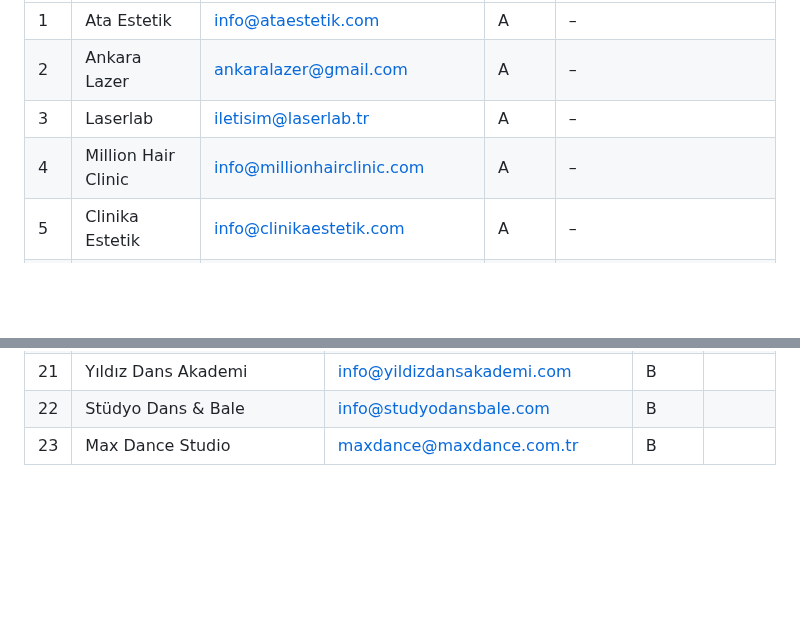
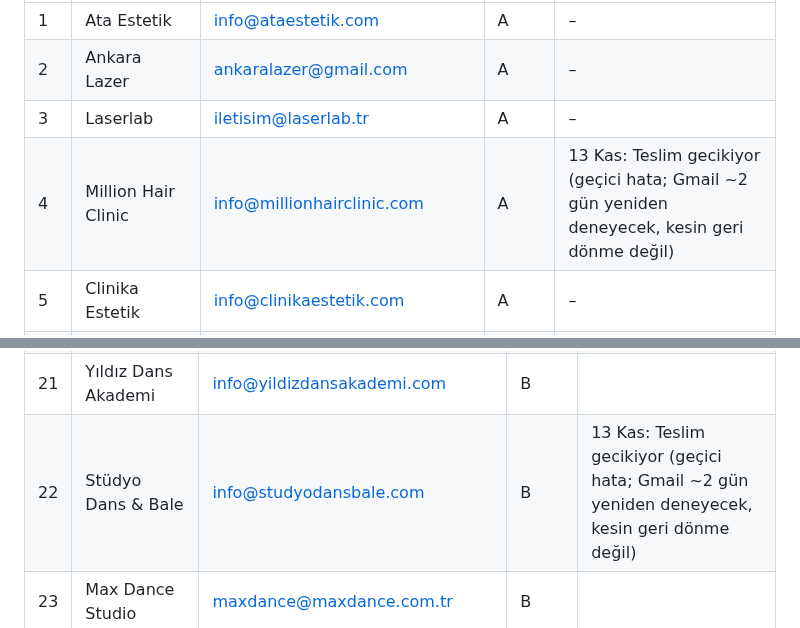
Before and after one commit to ilhanakkus/dijicozum, a Markdown page: notlar/mail-gonderim.md, 2 parts joined by grey strips. GitHub-like rendering; blank space fills up the shorter version.

```diff
--- a/notlar/mail-gonderim.md
+++ b/notlar/mail-gonderim.md
@@ -169,7 +169,7 @@ Gönderen: `merhaba@dijicozum.com` (Gmail web). Konu: `{Merkez} için küçük b
 | 1 | Ata Estetik | info@ataestetik.com | A | – |
 | 2 | Ankara Lazer | ankaralazer@gmail.com | A | – |
 | 3 | Laserlab | iletisim@laserlab.tr | A | – |
-| 4 | Million Hair Clinic | info@millionhairclinic.com | A | – |
+| 4 | Million Hair Clinic | info@millionhairclinic.com | A | 13 Kas: Teslim gecikiyor (geçici hata; Gmail ~2 gün yeniden deneyecek, kesin geri dönme değil) |
 | 5 | Clinika Estetik | info@clinikaestetik.com | A | – |
 | 6 | Bakırköy Lazer | info@bakirkoylazer.com | A | – |
 | 7 | MediDerm | info@mediderm.com.tr | A | – |
@@ -292,7 +292,7 @@ Gönderen: `merhaba@dijicozum.com` (Gmail web, uygulama içi tarayıcı). Konu:
 | 19 | Nüans Dans ve Sanat Evi | info@nuansdans.com.tr | A | |
 | 20 | Eskişehir Danset | danseteskisehir26@gmail.com | A | |
 | 21 | Yıldız Dans Akademi | info@yildizdansakademi.com | B | |
-| 22 | Stüdyo Dans & Bale | info@studyodansbale.com | B | |
+| 22 | Stüdyo Dans & Bale | info@studyodansbale.com | B | 13 Kas: Teslim gecikiyor (geçici hata; Gmail ~2 gün yeniden deneyecek, kesin geri dönme değil) |
 | 23 | Max Dance Studio | maxdance@maxdance.com.tr | B | |
 
 ### Dalış okulları: demo kopyası (12 Kasım 2026)
```
Also changed, not shown: other parts of notlar/mail-gonderim.md (+17 -17 lines).
